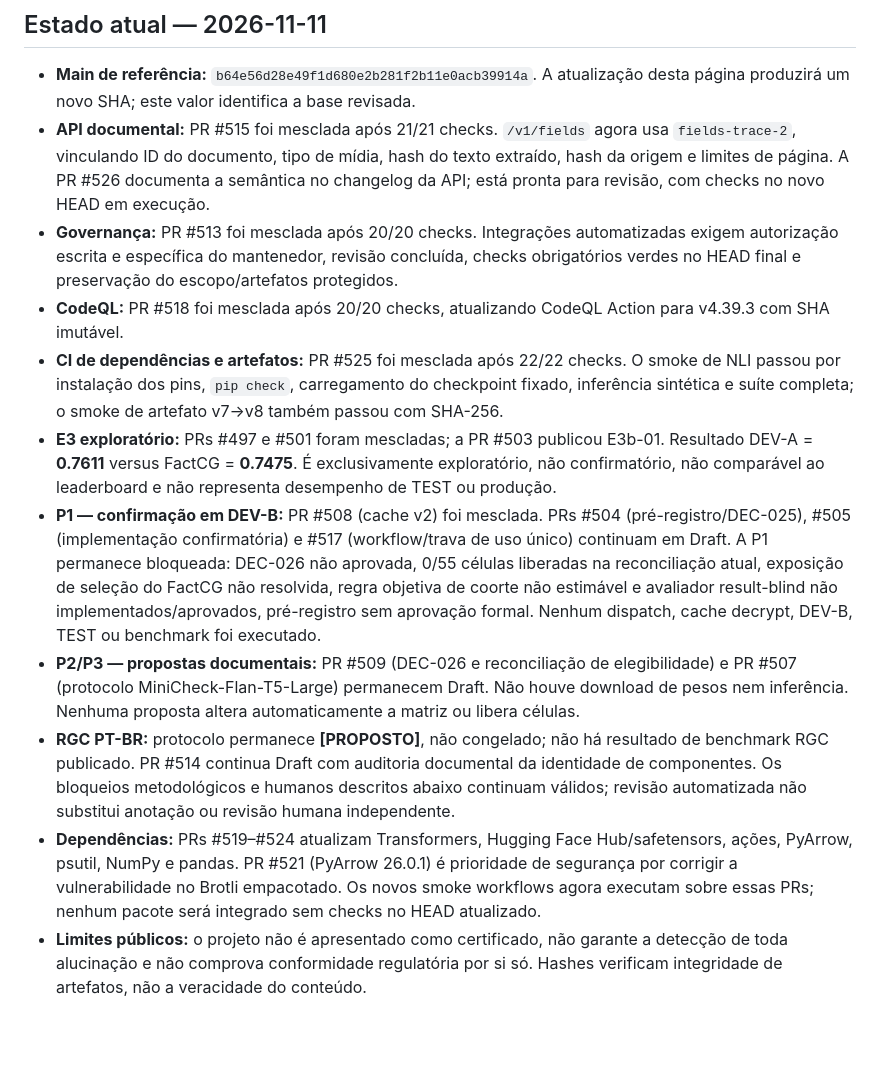
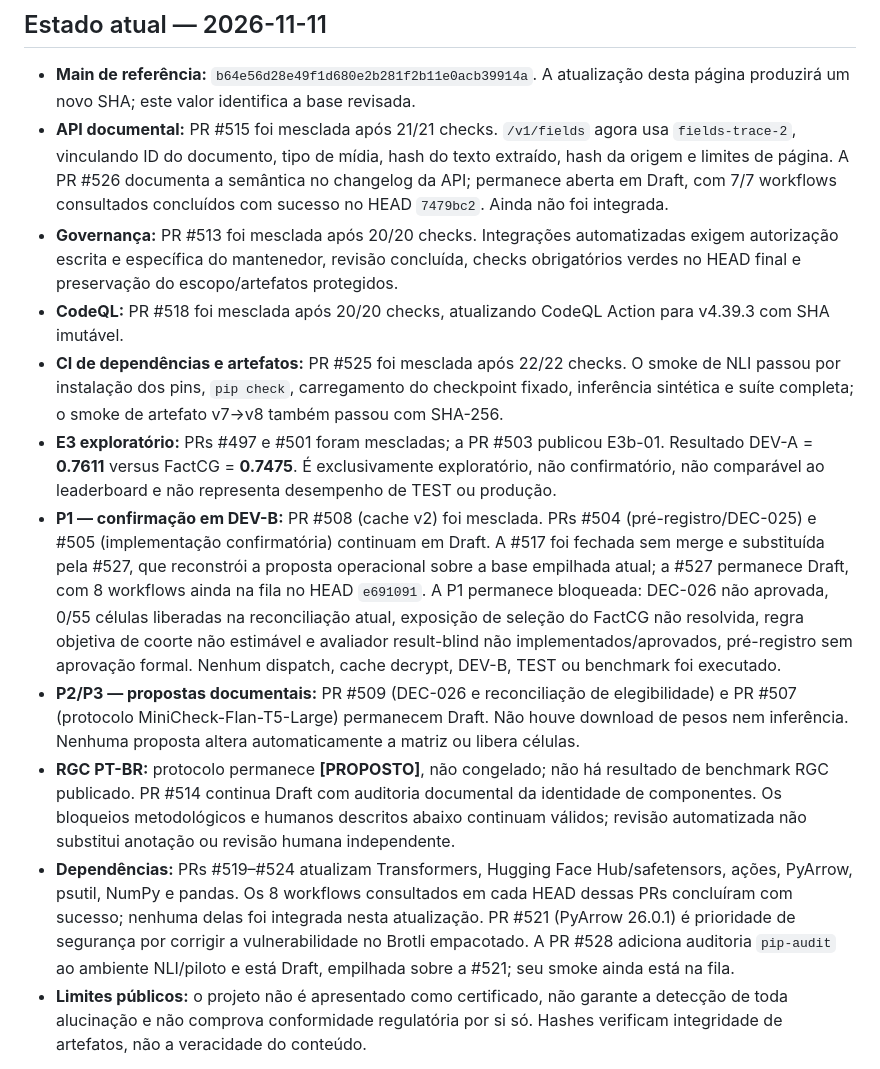
Before and after one commit to Ayorinha/ayorai-opensearch, a Markdown page: docs/STATUS.md, the part around the change. Drawn GitHub-style; blank space fills up the shorter version.

Commit message:
docs(status): refresh current PR and security gate evidence

```diff
--- a/docs/STATUS.md
+++ b/docs/STATUS.md
@@ -9,15 +9,15 @@ Historical snapshots and the previous execution-cycle merge table are preserved
 ## Estado atual — 2026-11-11
 
 - **Main de referência:** `b64e56d28e49f1d680e2b281f2b11e0acb39914a`. A atualização desta página produzirá um novo SHA; este valor identifica a base revisada.
-- **API documental:** PR #515 foi mesclada após 21/21 checks. `/v1/fields` agora usa `fields-trace-2`, vinculando ID do documento, tipo de mídia, hash do texto extraído, hash da origem e limites de página. A PR #526 documenta a semântica no changelog da API; está pronta para revisão, com checks no novo HEAD em execução.
+- **API documental:** PR #515 foi mesclada após 21/21 checks. `/v1/fields` agora usa `fields-trace-2`, vinculando ID do documento, tipo de mídia, hash do texto extraído, hash da origem e limites de página. A PR #526 documenta a semântica no changelog da API; permanece aberta em Draft, com 7/7 workflows consultados concluídos com sucesso no HEAD `7479bc2`. Ainda não foi integrada.
 - **Governança:** PR #513 foi mesclada após 20/20 checks. Integrações automatizadas exigem autorização escrita e específica do mantenedor, revisão concluída, checks obrigatórios verdes no HEAD final e preservação do escopo/artefatos protegidos.
 - **CodeQL:** PR #518 foi mesclada após 20/20 checks, atualizando CodeQL Action para v4.39.3 com SHA imutável.
 - **CI de dependências e artefatos:** PR #525 foi mesclada após 22/22 checks. O smoke de NLI passou por instalação dos pins, `pip check`, carregamento do checkpoint fixado, inferência sintética e suíte completa; o smoke de artefato v7→v8 também passou com SHA-256.
 - **E3 exploratório:** PRs #497 e #501 foram mescladas; a PR #503 publicou E3b-01. Resultado DEV-A = **0.7611** versus FactCG = **0.7475**. É exclusivamente exploratório, não confirmatório, não comparável ao leaderboard e não representa desempenho de TEST ou produção.
-- **P1 — confirmação em DEV-B:** PR #508 (cache v2) foi mesclada. PRs #504 (pré-registro/DEC-025), #505 (implementação confirmatória) e #517 (workflow/trava de uso único) continuam em Draft. A P1 permanece bloqueada: DEC-026 não aprovada, 0/55 células liberadas na reconciliação atual, exposição de seleção do FactCG não resolvida, regra objetiva de coorte não estimável e avaliador result-blind não implementados/aprovados, pré-registro sem aprovação formal. Nenhum dispatch, cache decrypt, DEV-B, TEST ou benchmark foi executado.
+- **P1 — confirmação em DEV-B:** PR #508 (cache v2) foi mesclada. PRs #504 (pré-registro/DEC-025) e #505 (implementação confirmatória) continuam em Draft. A #517 foi fechada sem merge e substituída pela #527, que reconstrói a proposta operacional sobre a base empilhada atual; a #527 permanece Draft, com 8 workflows ainda na fila no HEAD `e691091`. A P1 permanece bloqueada: DEC-026 não aprovada, 0/55 células liberadas na reconciliação atual, exposição de seleção do FactCG não resolvida, regra objetiva de coorte não estimável e avaliador result-blind não implementados/aprovados, pré-registro sem aprovação formal. Nenhum dispatch, cache decrypt, DEV-B, TEST ou benchmark foi executado.
 - **P2/P3 — propostas documentais:** PR #509 (DEC-026 e reconciliação de elegibilidade) e PR #507 (protocolo MiniCheck-Flan-T5-Large) permanecem Draft. Não houve download de pesos nem inferência. Nenhuma proposta altera automaticamente a matriz ou libera células.
 - **RGC PT-BR:** protocolo permanece **[PROPOSTO]**, não congelado; não há resultado de benchmark RGC publicado. PR #514 continua Draft com auditoria documental da identidade de componentes. Os bloqueios metodológicos e humanos descritos abaixo continuam válidos; revisão automatizada não substitui anotação ou revisão humana independente.
-- **Dependências:** PRs #519–#524 atualizam Transformers, Hugging Face Hub/safetensors, ações, PyArrow, psutil, NumPy e pandas. PR #521 (PyArrow 26.0.1) é prioridade de segurança por corrigir a vulnerabilidade no Brotli empacotado. Os novos smoke workflows agora executam sobre essas PRs; nenhum pacote será integrado sem checks no HEAD atualizado.
+- **Dependências:** PRs #519–#524 atualizam Transformers, Hugging Face Hub/safetensors, ações, PyArrow, psutil, NumPy e pandas. Os 8 workflows consultados em cada HEAD dessas PRs concluíram com sucesso; nenhuma delas foi integrada nesta atualização. PR #521 (PyArrow 26.0.1) é prioridade de segurança por corrigir a vulnerabilidade no Brotli empacotado. A PR #528 adiciona auditoria `pip-audit` ao ambiente NLI/piloto e está Draft, empilhada sobre a #521; seu smoke ainda está na fila.
 - **Limites públicos:** o projeto não é apresentado como certificado, não garante a detecção de toda alucinação e não comprova conformidade regulatória por si só. Hashes verificam integridade de artefatos, não a veracidade do conteúdo.
 
 > As seções seguintes preservam snapshots históricos. Datas, SHAs e estados nelas registrados descrevem exclusivamente o momento da respectiva captura e não substituem o estado atual acima.
```
